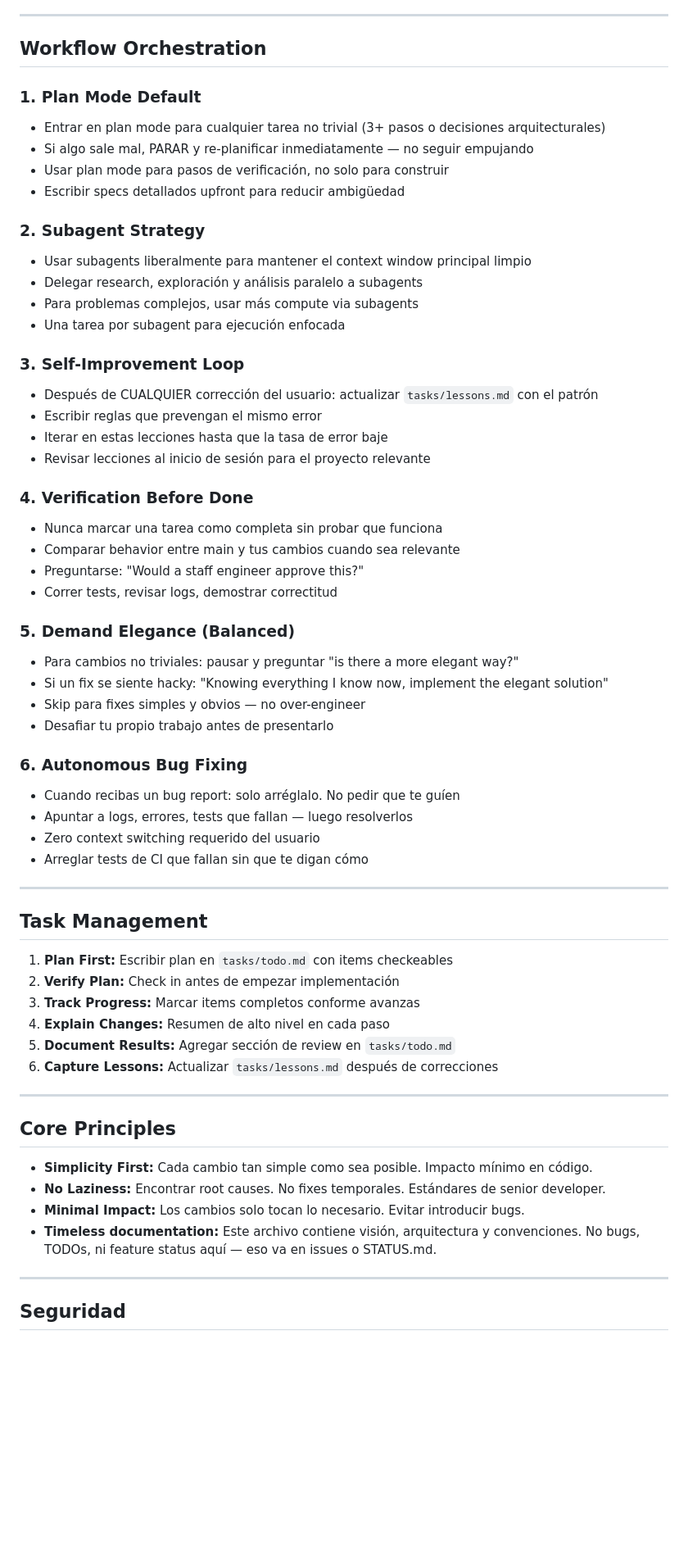
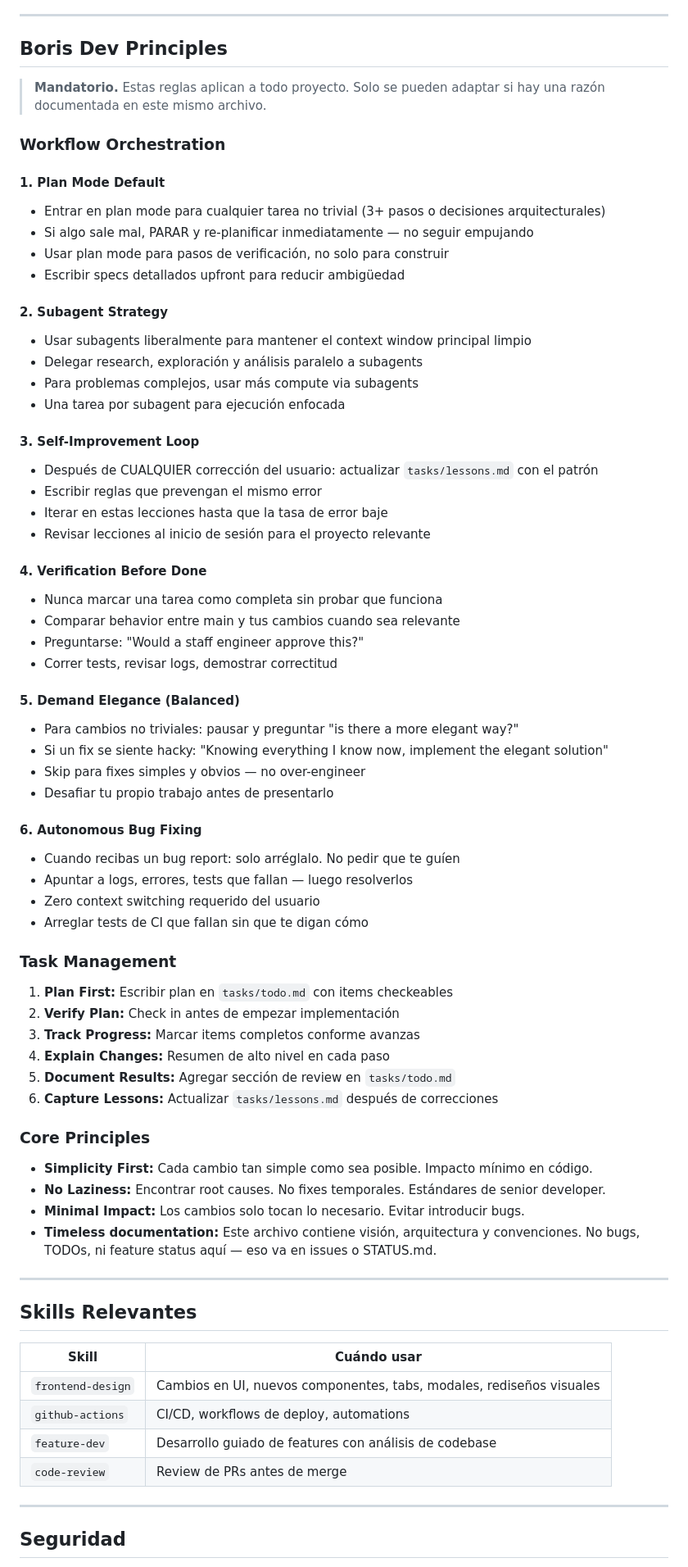
Before and after one commit to ronaldmego/openclaw-auto-sprint, a Markdown page: CLAUDE.md, the part around one of its changes. Shown at 82% size. GitHub-like rendering; blank space fills up the shorter version.

Commit message:
docs: align CLAUDE.md with global standard — wrap Boris, add Skills
- Wrap Workflow Orchestration, Task Management, and Core Principles under
  a proper "Boris Dev Principles" header with mandatory notice
- Add "Skills Relevantes" section listing applicable Claude skills
- Update table of contents to reflect new structure

Co-Authored-By: Claude Opus 4.6 <noreply@anthropic.com>

```diff
--- a/CLAUDE.md
+++ b/CLAUDE.md
@@ -302,47 +301,49 @@ curl -s http://100.64.216.28:3401/api/worker-runs?limit=10 | python3 -m json.too
 
 ---
 
-## Workflow Orchestration
+## Boris Dev Principles
 
-### 1. Plan Mode Default
+> **Mandatorio.** Estas reglas aplican a todo proyecto. Solo se pueden adaptar si hay una razón documentada en este mismo archivo.
+
+### Workflow Orchestration
+
+#### 1. Plan Mode Default
 - Entrar en plan mode para cualquier tarea no trivial (3+ pasos o decisiones arquitecturales)
 - Si algo sale mal, PARAR y re-planificar inmediatamente — no seguir empujando
 - Usar plan mode para pasos de verificación, no solo para construir
 - Escribir specs detallados upfront para reducir ambigüedad
 
-### 2. Subagent Strategy
+#### 2. Subagent Strategy
 - Usar subagents liberalmente para mantener el context window principal limpio
 - Delegar research, exploración y análisis paralelo a subagents
 - Para problemas complejos, usar más compute via subagents
 - Una tarea por subagent para ejecución enfocada
 
-### 3. Self-Improvement Loop
+#### 3. Self-Improvement Loop
 - Después de CUALQUIER corrección del usuario: actualizar `tasks/lessons.md` con el patrón
 - Escribir reglas que prevengan el mismo error
 - Iterar en estas lecciones hasta que la tasa de error baje
 - Revisar lecciones al inicio de sesión para el proyecto relevante
 
-### 4. Verification Before Done
+#### 4. Verification Before Done
 - Nunca marcar una tarea como completa sin probar que funciona
 - Comparar behavior entre main y tus cambios cuando sea relevante
 - Preguntarse: "Would a staff engineer approve this?"
 - Correr tests, revisar logs, demostrar correctitud
 
-### 5. Demand Elegance (Balanced)
+#### 5. Demand Elegance (Balanced)
 - Para cambios no triviales: pausar y preguntar "is there a more elegant way?"
 - Si un fix se siente hacky: "Knowing everything I know now, implement the elegant solution"
 - Skip para fixes simples y obvios — no over-engineer
 - Desafiar tu propio trabajo antes de presentarlo
 
-### 6. Autonomous Bug Fixing
+#### 6. Autonomous Bug Fixing
 - Cuando recibas un bug report: solo arréglalo. No pedir que te guíen
 - Apuntar a logs, errores, tests que fallan — luego resolverlos
 - Zero context switching requerido del usuario
 - Arreglar tests de CI que fallan sin que te digan cómo
 
----
-
-## Task Management
+### Task Management
 
 1. **Plan First:** Escribir plan en `tasks/todo.md` con items checkeables
 2. **Verify Plan:** Check in antes de empezar implementación
@@ -351,14 +352,23 @@ curl -s http://100.64.216.28:3401/api/worker-runs?limit=10 | python3 -m json.too
 5. **Document Results:** Agregar sección de review en `tasks/todo.md`
 6. **Capture Lessons:** Actualizar `tasks/lessons.md` después de correcciones
 
----
-
-## Core Principles
+### Core Principles
 
 - **Simplicity First:** Cada cambio tan simple como sea posible. Impacto mínimo en código.
 - **No Laziness:** Encontrar root causes. No fixes temporales. Estándares de senior developer.
 - **Minimal Impact:** Los cambios solo tocan lo necesario. Evitar introducir bugs.
 - **Timeless documentation:** Este archivo contiene visión, arquitectura y convenciones. No bugs, TODOs, ni feature status aquí — eso va en issues o STATUS.md.
+
+---
+
+## Skills Relevantes
+
+| Skill | Cuándo usar |
+|-------|-------------|
+| `frontend-design` | Cambios en UI, nuevos componentes, tabs, modales, rediseños visuales |
+| `github-actions` | CI/CD, workflows de deploy, automations |
+| `feature-dev` | Desarrollo guiado de features con análisis de codebase |
+| `code-review` | Review de PRs antes de merge |
 
 ---
 
```
Also changed, not shown: other parts of CLAUDE.md (+2 -3 lines).
